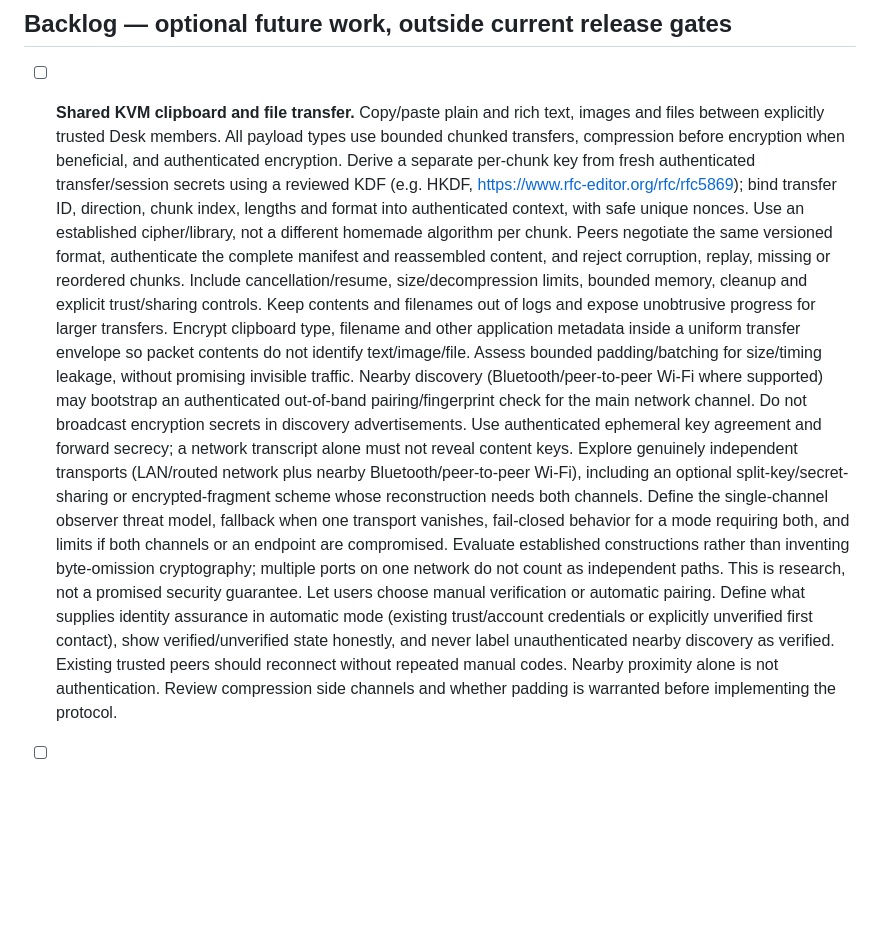
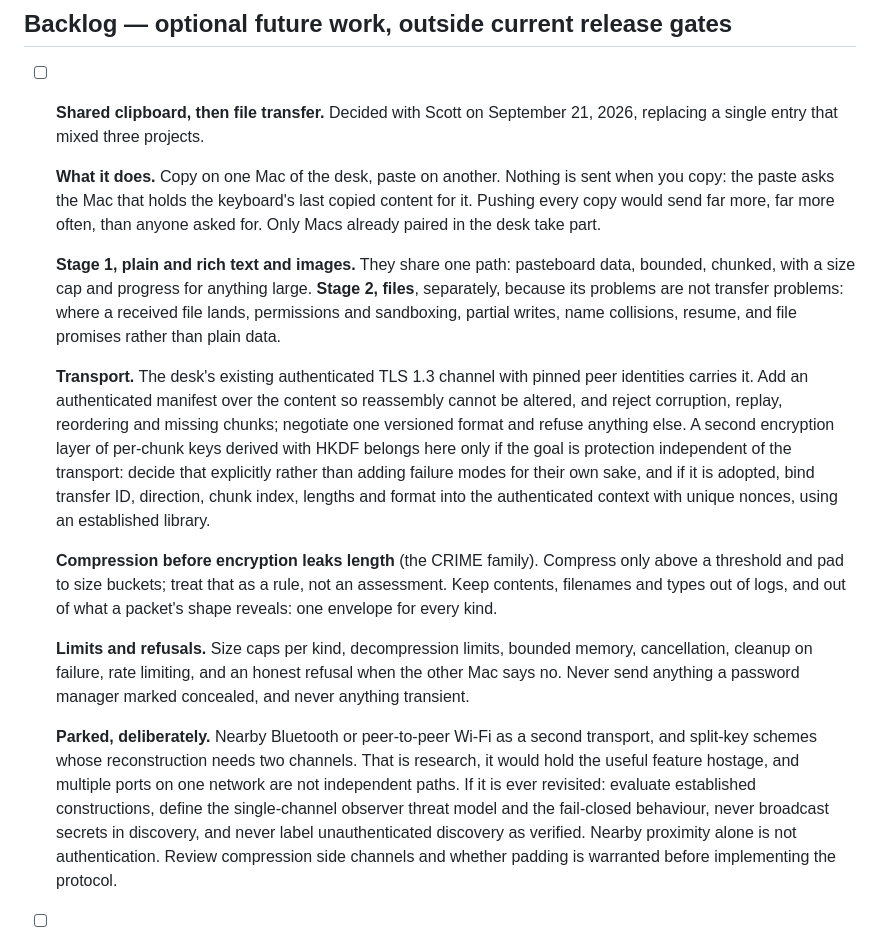
Before and after one commit to itscool/perch, a Markdown page: TODO.md, the part around the change. GitHub-like rendering; blank space fills up the shorter version.

Commit message:
Rewrite the clipboard plan around the decisions we made
One entry mixed three projects: clipboard, file transfer, and a split-key
scheme across two independent transports. It now says what the feature does
(transfer on paste, never on copy), stages text and images together and files
separately, keeps the existing authenticated channel with an authenticated
manifest, asks whether a second encryption layer is actually wanted rather than
adding failure modes by default, makes padding a rule rather than an
assessment, and parks the research with the reasons it is parked.

Co-Authored-By: Claude Opus 5 <noreply@anthropic.com>
Claude-Session: https://claude.ai/code/session_0199CKqHPe5sFWqUNFxhvrn7

```diff
--- a/TODO.md
+++ b/TODO.md
@@ -754,40 +754,47 @@ launch, existing-install replacement and uninstall/recovery as one journey.
 
 ## Backlog — optional future work, outside current release gates
 
-- [ ] **Shared KVM clipboard and file transfer.** Copy/paste plain and rich text,
-  images and files between explicitly trusted Desk members. All payload types
-  use bounded chunked transfers, compression before encryption when beneficial,
-  and authenticated encryption. Derive a separate per-chunk key from fresh
-  authenticated transfer/session secrets using a reviewed KDF (e.g. HKDF,
-  https://www.rfc-editor.org/rfc/rfc5869); bind transfer ID, direction, chunk
-  index, lengths and format into authenticated context, with safe unique nonces.
-  Use an established cipher/library, not a different homemade algorithm per
-  chunk. Peers negotiate the same versioned format, authenticate the complete
-  manifest and reassembled content, and reject corruption, replay, missing or
-  reordered chunks. Include cancellation/resume, size/decompression limits,
-  bounded memory, cleanup and explicit trust/sharing controls. Keep contents
-  and filenames out of logs and expose unobtrusive progress for larger transfers.
-  Encrypt clipboard type, filename and other application metadata inside a
-  uniform transfer envelope so packet contents do not identify text/image/file.
-  Assess bounded padding/batching for size/timing leakage, without promising
-  invisible traffic. Nearby discovery (Bluetooth/peer-to-peer Wi-Fi where
-  supported) may bootstrap an authenticated out-of-band pairing/fingerprint
-  check for the main network channel. Do not broadcast encryption secrets in
-  discovery advertisements. Use authenticated ephemeral key agreement and
-  forward secrecy; a network transcript alone must not reveal content keys.
-  Explore genuinely independent transports (LAN/routed network plus nearby
-  Bluetooth/peer-to-peer Wi-Fi), including an optional split-key/secret-sharing
-  or encrypted-fragment scheme whose reconstruction needs both channels. Define
-  the single-channel observer threat model, fallback when one transport vanishes,
-  fail-closed behavior for a mode requiring both, and limits if both channels or
-  an endpoint are compromised. Evaluate established constructions rather than
-  inventing byte-omission cryptography; multiple ports on one network do not count
-  as independent paths. This is research, not a promised security guarantee.
-  Let users choose manual verification or automatic pairing. Define what supplies
-  identity assurance in automatic mode (existing trust/account credentials or
-  explicitly unverified first contact), show verified/unverified state honestly,
-  and never label unauthenticated nearby discovery as verified. Existing trusted
-  peers should reconnect without repeated manual codes.
+- [ ] **Shared clipboard, then file transfer.** Decided with Scott on September
+  21, 2026, replacing a single entry that mixed three projects.
+
+  **What it does.** Copy on one Mac of the desk, paste on another. Nothing is
+  sent when you copy: the paste asks the Mac that holds the keyboard's last
+  copied content for it. Pushing every copy would send far more, far more often,
+  than anyone asked for. Only Macs already paired in the desk take part.
+
+  **Stage 1, plain and rich text and images.** They share one path: pasteboard
+  data, bounded, chunked, with a size cap and progress for anything large.
+  **Stage 2, files**, separately, because its problems are not transfer problems:
+  where a received file lands, permissions and sandboxing, partial writes, name
+  collisions, resume, and file promises rather than plain data.
+
+  **Transport.** The desk's existing authenticated TLS 1.3 channel with pinned
+  peer identities carries it. Add an authenticated manifest over the content so
+  reassembly cannot be altered, and reject corruption, replay, reordering and
+  missing chunks; negotiate one versioned format and refuse anything else. A
+  second encryption layer of per-chunk keys derived with HKDF belongs here only
+  if the goal is protection independent of the transport: decide that explicitly
+  rather than adding failure modes for their own sake, and if it is adopted, bind
+  transfer ID, direction, chunk index, lengths and format into the authenticated
+  context with unique nonces, using an established library.
+
+  **Compression before encryption leaks length** (the CRIME family). Compress
+  only above a threshold and pad to size buckets; treat that as a rule, not an
+  assessment. Keep contents, filenames and types out of logs, and out of what a
+  packet's shape reveals: one envelope for every kind.
+
+  **Limits and refusals.** Size caps per kind, decompression limits, bounded
+  memory, cancellation, cleanup on failure, rate limiting, and an honest refusal
+  when the other Mac says no. Never send anything a password manager marked
+  concealed, and never anything transient.
+
+  **Parked, deliberately.** Nearby Bluetooth or peer-to-peer Wi-Fi as a second
+  transport, and split-key schemes whose reconstruction needs two channels. That
+  is research, it would hold the useful feature hostage, and multiple ports on
+  one network are not independent paths. If it is ever revisited: evaluate
+  established constructions, define the single-channel observer threat model and
+  the fail-closed behaviour, never broadcast secrets in discovery, and never
+  label unauthenticated discovery as verified.
   Nearby proximity alone is not authentication. Review compression
   side channels and whether padding is warranted before implementing the protocol.
 
```
